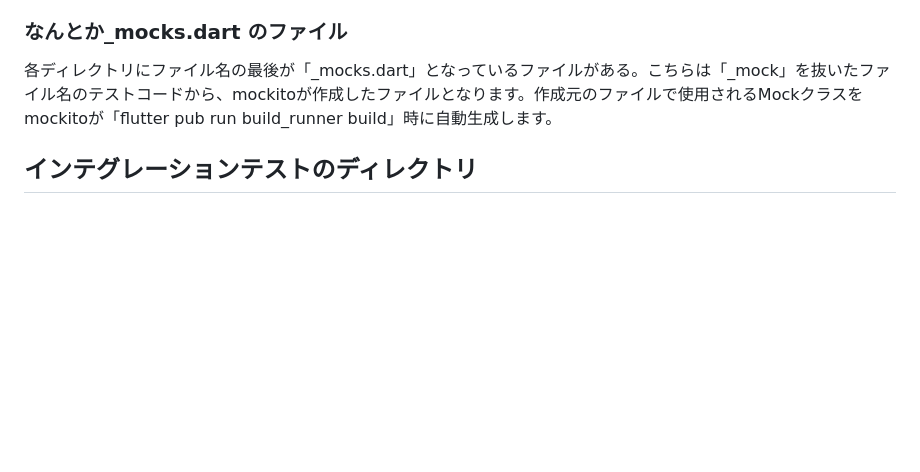
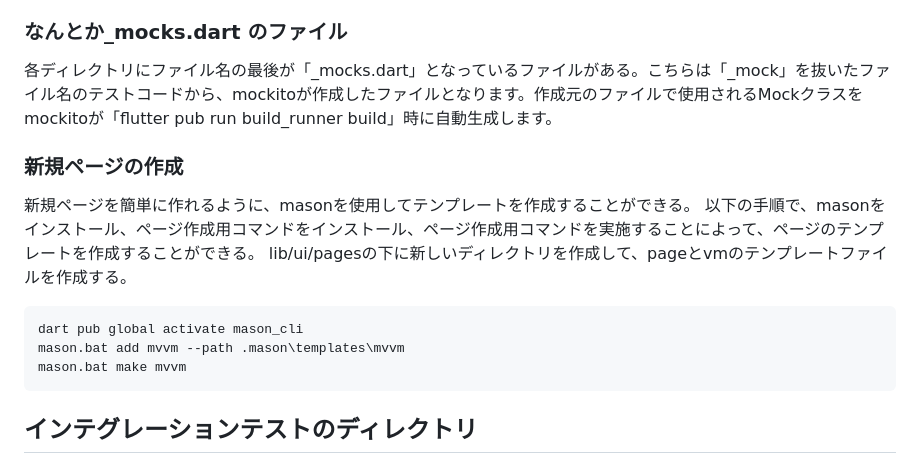
Before and after one commit to xaatw0/flutter_engineer_codecheck, a Markdown page: README.md, the part around the change. GitHub-like rendering; blank space fills up the shorter version.

Commit message:
masonの設定方法の説明を追加

````diff
--- a/README.md
+++ b/README.md
@@ -456,6 +456,17 @@ github_repository.dartには、Github用の検索用URLを作成するメソッ
 ### なんとか_mocks.dart のファイル
 各ディレクトリにファイル名の最後が「_mocks.dart」となっているファイルがある。こちらは「_mock」を抜いたファイル名のテストコードから、mockitoが作成したファイルとなります。作成元のファイルで使用されるMockクラスをmockitoが「flutter pub run build_runner build」時に自動生成します。
 
+### 新規ページの作成
+新規ページを簡単に作れるように、masonを使用してテンプレートを作成することができる。
+以下の手順で、masonをインストール、ページ作成用コマンドをインストール、ページ作成用コマンドを実施することによって、ページのテンプレートを作成することができる。
+lib/ui/pagesの下に新しいディレクトリを作成して、pageとvmのテンプレートファイルを作成する。
+
+```
+dart pub global activate mason_cli
+mason.bat add mvvm --path .mason\templates\mvvm
+mason.bat make mvvm
+```
+
 ## インテグレーションテストのディレクトリ
 ### test_driverのディレクトリ
 #### test_driver/integration_test.dart
````
